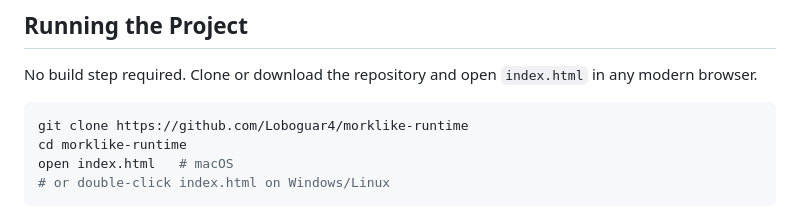
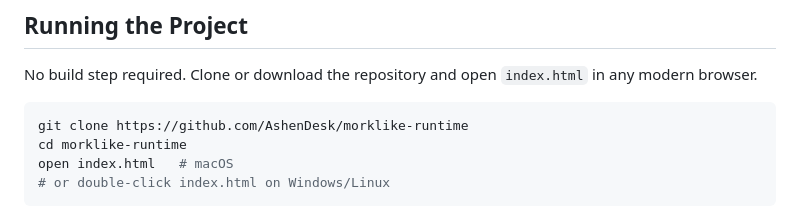
Before and after one commit to AshenDesk/morklike-runtime, a Markdown page: README.md, the part around the change. Rendered like a GitHub page.

````diff
--- a/README.md
+++ b/README.md
@@ -111,7 +111,7 @@ This project does **not** reproduce the full text, artwork, or layout of the MÖ
 No build step required. Clone or download the repository and open `index.html` in any modern browser.
 
 ```bash
-git clone https://github.com/Loboguar4/morklike-runtime
+git clone https://github.com/AshenDesk/morklike-runtime
 cd morklike-runtime
 open index.html   # macOS
 # or double-click index.html on Windows/Linux
````
